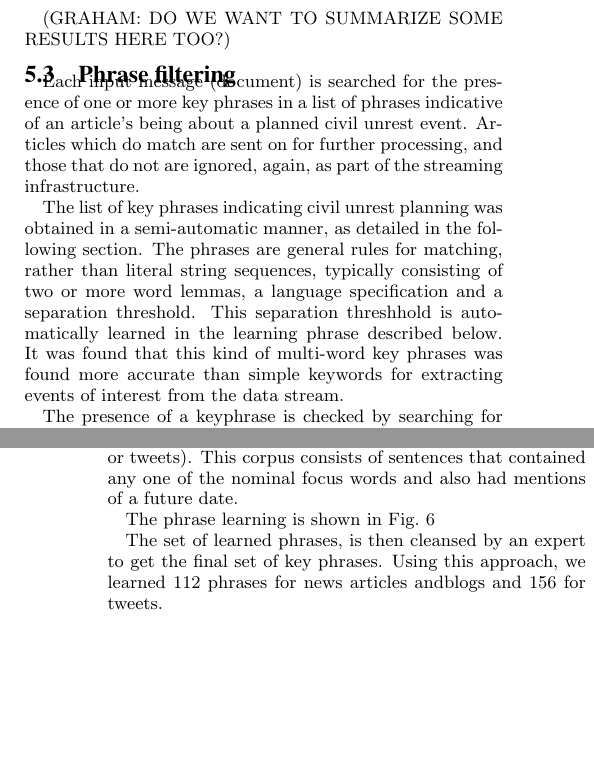
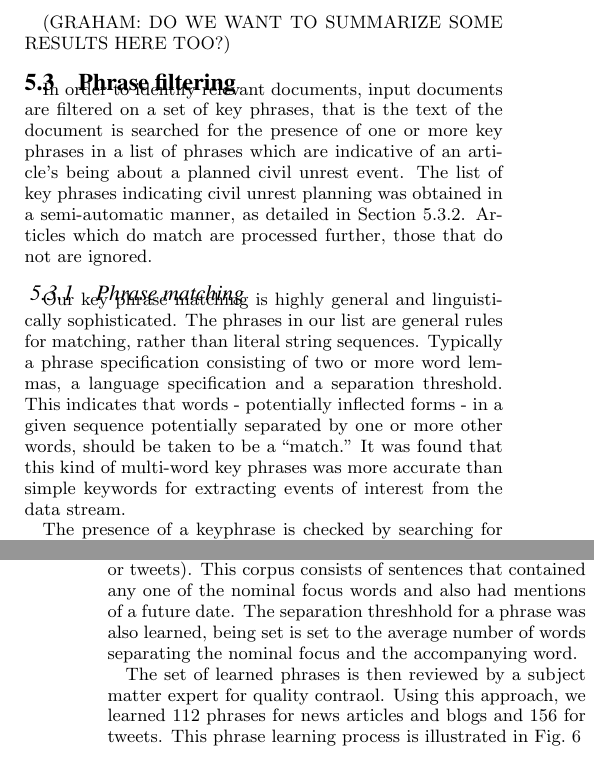
Before and after one commit to sathappanspm/plannedprotest, a LaTeX paper (plannedprotest.tex, which reads sections/approach.tex): two parts of the columns of pages 5 and 6 of 11, joined at a grey line, cut so that both start at the same text, the shorter picture padded with empty space. Compiled offline with pdfLaTeX.

Commit message:
minor edits

```diff
--- a/sections/approach.tex
+++ b/sections/approach.tex
@@ -200,18 +206,26 @@ The methodology is similar to {\em Web-a-where: Geo-Tagging Web Content}.
 
 \subsection{Phrase filtering}
 
-Each input message (document) is searched for the presence of one or
-more key phrases in a list of phrases indicative of an article's being
-about a planned civil unrest event.  Articles which do match are sent on for further processing,
-and those that do not are ignored, again, as part of the streaming infrastructure.
+In order to identify relevant documents, input documents are filtered on a set of key phrases, that is
+the text of the document is searched for the presence of one or
+more key phrases in a list of phrases which are indicative of an article's being
+about a planned civil unrest event.
+The list of key phrases indicating civil unrest planning was obtained
+in a semi-automatic manner, as detailed in Section \ref{sec:phraselearning}.
+Articles which do match are processed further, those that do not are ignored.
 
-The list of key phrases indicating civil unrest planning was obtained
-in a semi-automatic manner, as detailed in the following section. The
-phrases are general rules for matching, rather than literal string
-sequences, typically consisting of two or more word lemmas, a language
-specification and a separation threshold. This separation threshhold is automatically learned
-in the learning phrase described below.  It was found that this kind of multi-word key phrases was found more accurate than simple
-keywords for extracting events of interest from the data stream.
+\subsubsection{Phrase matching}
+
+Our key phrase matching is highly general and linguistically
+sophisticated.  The phrases in our list are general rules for
+matching, rather than literal string sequences. Typically a phrase
+specification consisting of two or more word lemmas, a language
+specification and a separation threshold. This indicates that words -
+potentially inflected forms - in a given sequence potentially
+separated by one or more other words, should be taken to be a
+``match.''   It was found that this kind of
+multi-word key phrases was more accurate than simple keywords for
+extracting events of interest from the data stream.
 
 The presence of a keyphrase is checked by searching for the presence of
 individual lemmas of the keyphrase within the same sentence separated
@@ -251,13 +265,16 @@ extracted. These grammatical relations were used as extraction
 patterns as in \cite{riloff2003learning} to learn more phrases from a
 corpora of sentences extracted from the data stream of interest
 (either news/blogs or tweets). This corpus consists of sentences that
-contained any one of the nominal focus words and also had mentions of a
-future date.
+contained any one of the nominal focus words and also had mentions of
+a future date. The separation threshhold for a phrase was also
+learned, being set is set to the average number of words separating
+the nominal focus and the accompanying word.
 
-The phrase learning is shown in Fig.~\ref{fig:phraselearning}
+The set of learned phrases is then reviewed by a subject matter expert for quality contraol.
+Using this approach, we learned 112 phrases for news articles and blogs and 156 for tweets.
+This phrase learning process is illustrated in Fig.~\ref{fig:phraselearning}
 
-The set of learned phrases, is then cleansed by an expert to get the final set of key phrases.
-Using this approach, we learned 112 phrases for news articles andblogs and 156 for tweets.
+
 
 \begin{figure}
 \caption{An Example of Phrase Learning}
```
Also changed, not shown: sections/enrichment.tex (+1 -2 lines), sections/approach.tex (48 more changed lines).
